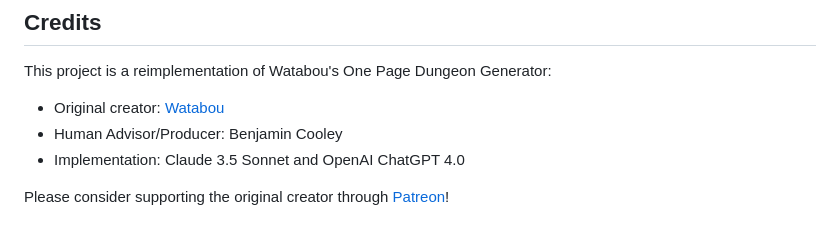
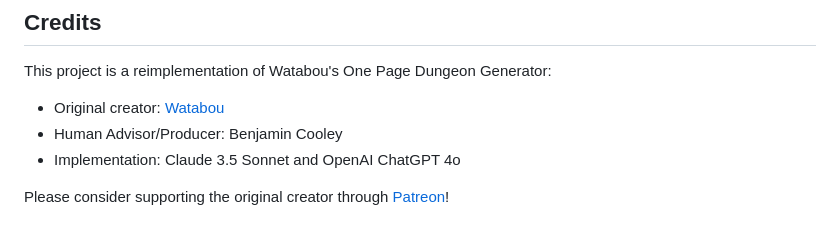
Before and after one commit to benjcooley/dungeongen, a Markdown page: README.md, the part around the change. Rendered like a GitHub page.

Commit message:
docs: Update ChatGPT model name from 4.0 to 4o

```diff
--- a/README.md
+++ b/README.md
@@ -123,6 +123,6 @@ limitations under the License.
 This project is a reimplementation of Watabou's One Page Dungeon Generator:
 - Original creator: [Watabou](https://watabou.itch.io)
 - Human Advisor/Producer: Benjamin Cooley
-- Implementation: Claude 3.5 Sonnet and OpenAI ChatGPT 4.0
+- Implementation: Claude 3.5 Sonnet and OpenAI ChatGPT 4o
 
 Please consider supporting the original creator through [Patreon](https://www.patreon.com/watawatabou)!
```
